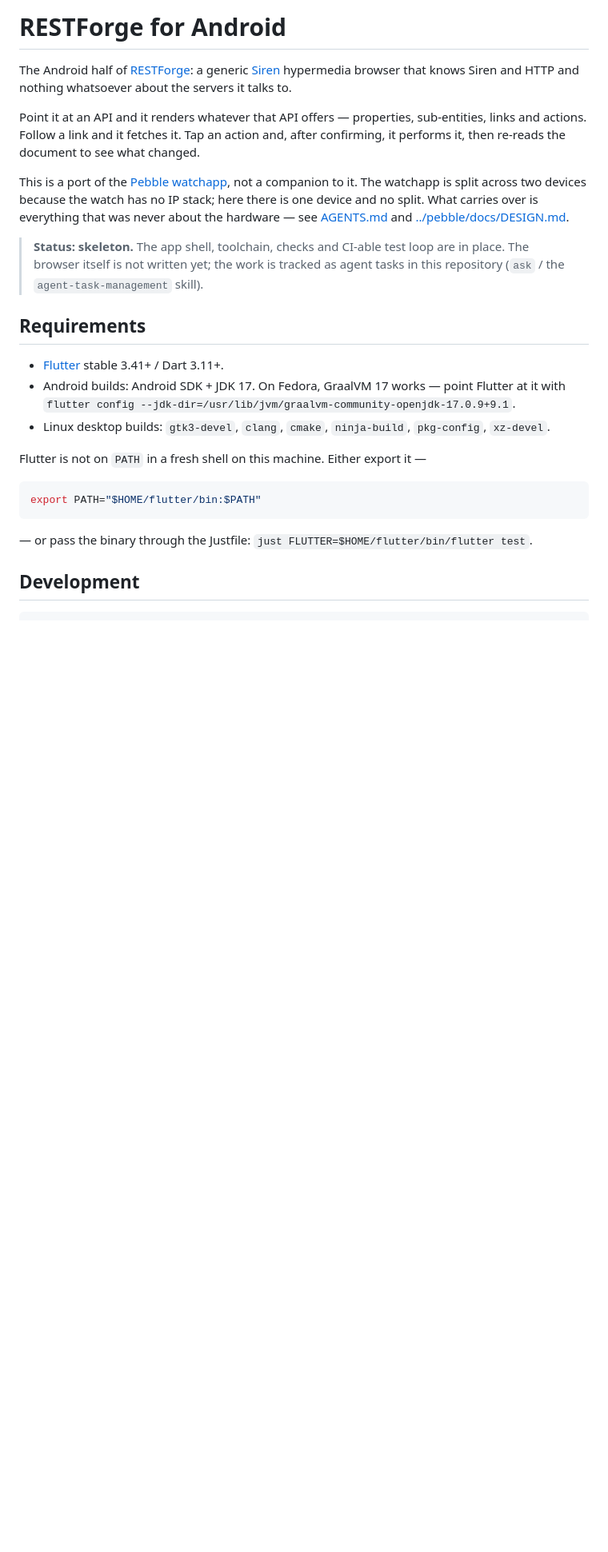
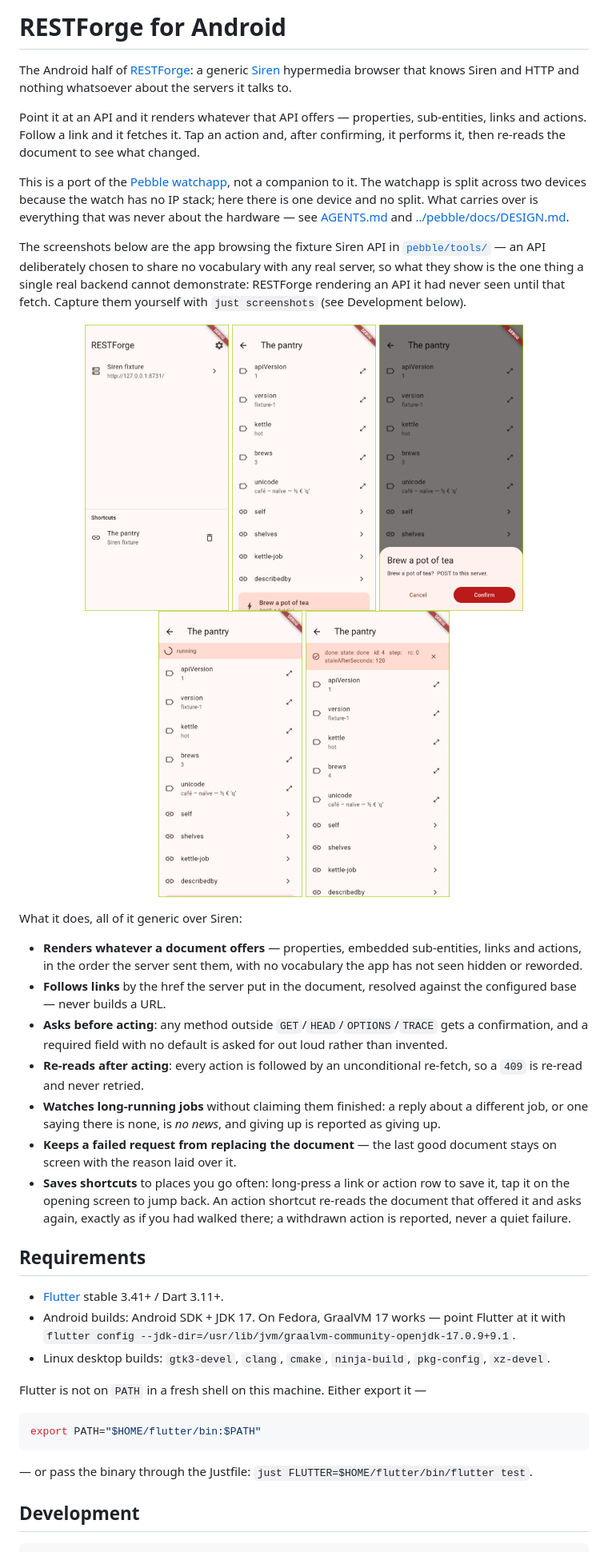
Before and after one commit to snonux/restforge, a Markdown page: flutter/README.md, the part around the change printed below. Shown: that part at 80% size. Drawn GitHub-style; pictures changed too: flutter/screenshots/pantry_01_backends.png (added), flutter/screenshots/pantry_02_document.png (added), flutter/screenshots/pantry_03_confirm.png (added); blank space fills up the shorter version.

```diff
--- a/flutter/README.md
+++ b/flutter/README.md
@@ -15,9 +15,43 @@ there is one device and no split. What carries over is everything that was
 never about the hardware — see [AGENTS.md](AGENTS.md) and
 [../pebble/docs/DESIGN.md](../pebble/docs/DESIGN.md).
 
-> **Status: skeleton.** The app shell, toolchain, checks and CI-able test loop
-> are in place. The browser itself is not written yet; the work is tracked as
-> agent tasks in this repository (`ask` / the `agent-task-management` skill).
+The screenshots below are the app browsing the fixture Siren API in
+[`pebble/tools/`](../pebble/tools/fake-siren-server.py) — an API deliberately
+chosen to share no vocabulary with any real server, so what they show is the
+one thing a single real backend cannot demonstrate: RESTForge rendering an
+API it had never seen until that fetch. Capture them yourself with
+`just screenshots` (see Development below).
+
+<p align="center">
+<img src="screenshots/pantry_01_backends.png" width="180" alt="The opening screen: a configured backend and a saved shortcut">
+<img src="screenshots/pantry_02_document.png" width="180" alt="A document: properties, a sub-entity, links and actions">
+<img src="screenshots/pantry_03_confirm.png" width="180" alt="Confirming an unsafe action before it is sent">
+<img src="screenshots/pantry_04_running.png" width="180" alt="Watching a still-running job">
+<img src="screenshots/pantry_05_done.png" width="180" alt="The job finished and the document was re-fetched">
+</p>
+
+What it does, all of it generic over Siren:
+
+- **Renders whatever a document offers** — properties, embedded sub-entities,
+  links and actions, in the order the server sent them, with no vocabulary
+  the app has not seen hidden or reworded.
+- **Follows links** by the href the server put in the document, resolved
+  against the configured base — never builds a URL.
+- **Asks before acting**: any method outside `GET`/`HEAD`/`OPTIONS`/`TRACE`
+  gets a confirmation, and a required field with no default is asked for out
+  loud rather than invented.
+- **Re-reads after acting**: every action is followed by an unconditional
+  re-fetch, so a `409` is re-read and never retried.
+- **Watches long-running jobs** without claiming them finished: a reply
+  about a different job, or one saying there is none, is *no news*, and
+  giving up is reported as giving up.
+- **Keeps a failed request from replacing the document** — the last good
+  document stays on screen with the reason laid over it.
+- **Saves shortcuts** to places you go often: long-press a link or action
+  row to save it, tap it on the opening screen to jump back. An action
+  shortcut re-reads the document that offered it and asks again, exactly as
+  if you had walked there; a withdrawn action is reported, never a quiet
+  failure.
 
 ## Requirements
 
```
Also changed, not shown: other parts of flutter/README.md (+8 -0 lines), 8 other files.
